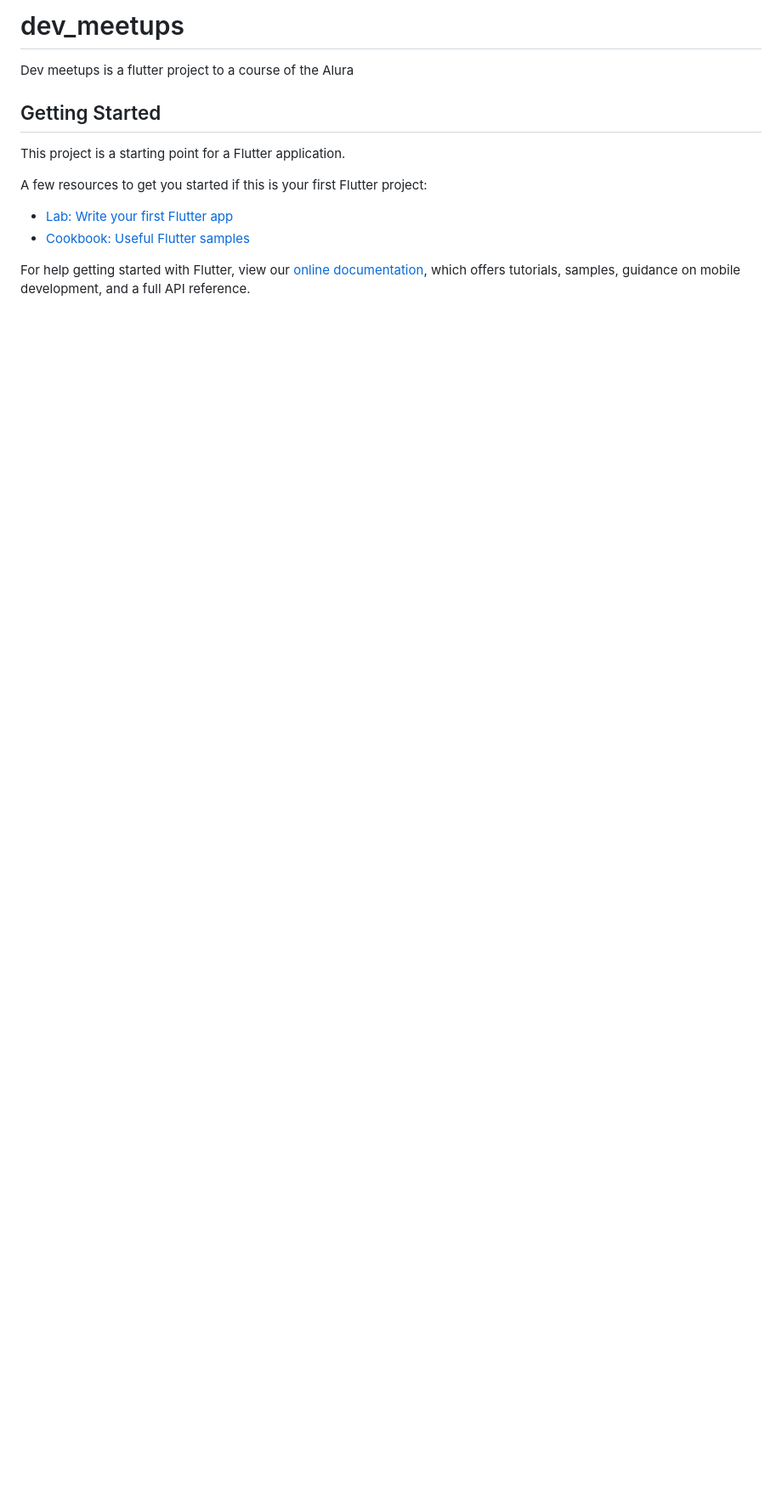
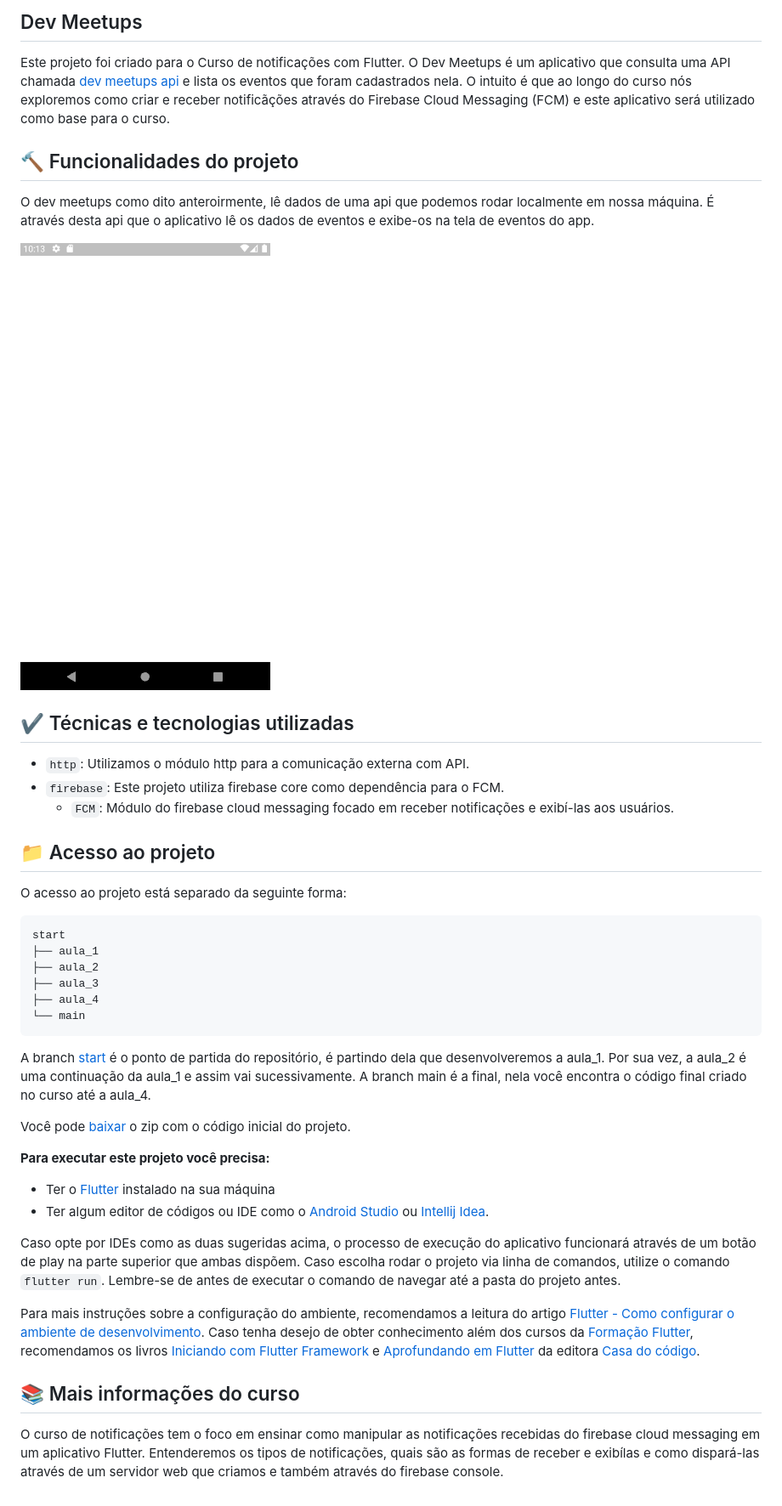
Before and after one commit to alura-cursos/flutter-notifications, a Markdown page: README.md, the part around the change. Shown: that part at 85% size. GitHub-like rendering; pictures changed too: devmeetups.gif (added); blank space fills up the shorter version.

````diff
--- a/README.md
+++ b/README.md
@@ -1,16 +1,50 @@
-# dev_meetups
+## Dev Meetups
 
-Dev meetups is a flutter project to a course of the Alura
+Este projeto foi criado para o Curso de notificações com Flutter.
+O Dev Meetups é um aplicativo que consulta uma API chamada [dev meetups api](https://github.com/alura-cursos/dev-meetups-api) e lista os eventos que foram cadastrados nela. O intuito é que ao longo do curso nós exploremos como criar e receber notificãções através do Firebase Cloud Messaging (FCM) e este aplicativo será utilizado como base para o curso.
 
-## Getting Started
 
-This project is a starting point for a Flutter application.
+## 🔨 Funcionalidades do projeto
 
-A few resources to get you started if this is your first Flutter project:
+O dev meetups como dito anteroirmente, lê dados de uma api que podemos rodar localmente em nossa máquina. É através desta api que o aplicativo lê os dados de eventos e exibe-os na tela de eventos do app.
 
-- [Lab: Write your first Flutter app](https://flutter.dev/docs/get-started/codelab)
-- [Cookbook: Useful Flutter samples](https://flutter.dev/docs/cookbook)
+![Imagem da tela de um emulador android com o aplicativo dev meetups listando dois eventos](devmeetups.gif)
 
-For help getting started with Flutter, view our
-[online documentation](https://flutter.dev/docs), which offers tutorials,
-samples, guidance on mobile development, and a full API reference.
+
+## ✔️ Técnicas e tecnologias utilizadas
+
+- `http`: Utilizamos o módulo http para a comunicação externa com API.
+- `firebase`: Este projeto utiliza firebase core como dependência para o FCM.
+  - `FCM`: Módulo do firebase cloud messaging focado em receber notificações e exibí-las aos usuários.
+
+
+## 📁 Acesso ao projeto
+
+O acesso ao projeto está separado da seguinte forma:
+```
+start
+├── aula_1
+├── aula_2
+├── aula_3
+├── aula_4
+└── main
+```
+
+A branch [start](https://github.com/alura-cursos/flutter-notifications/tree/start) é o ponto de partida do repositório, é partindo dela que desenvolveremos a aula_1. Por sua vez, a aula_2 é uma continuação da aula_1 e assim vai sucessivamente. A branch main é a final, nela você encontra o código final criado no curso até a aula_4.
+
+Você pode [baixar](https://github.com/alura-cursos/flutter-notifications/archive/refs/heads/start.zip) o zip com o código inicial do projeto.
+
+
+**Para executar este projeto você precisa:**
+
+- Ter o [Flutter](https://flutter.dev/docs/get-started/install) instalado na sua máquina
+- Ter algum editor de códigos ou IDE como o [Android Studio](https://developer.android.com/studio) ou [Intellij Idea](https://www.jetbrains.com/pt-br/idea/download/).
+
+Caso opte por IDEs como as duas sugeridas acima, o processo de execução do aplicativo funcionará através de um botão de play na parte superior que ambas dispõem. Caso escolha rodar o projeto via linha de comandos, utilize o comando `flutter run`. Lembre-se de antes de executar o comando de navegar até a pasta do projeto antes.
+
+Para mais instruções sobre a configuração do ambiente, recomendamos a leitura do artigo [Flutter - Como configurar o ambiente de desenvolvimento](https://www.alura.com.br/artigos/flutter-como-configurar-o-ambiente-de-desenvolvimento). Caso tenha desejo de obter conhecimento além dos cursos da [Formação Flutter](https://www.alura.com.br/formacao-flutter), recomendamos os livros [Iniciando com Flutter Framework](https://www.casadocodigo.com.br/products/livro-flutter) e [Aprofundando em Flutter](https://www.casadocodigo.com.br/products/livro-aprofundando-flutter) da editora [Casa do código](https://www.casadocodigo.com.br/).
+
+
+## 📚 Mais informações do curso
+
+O curso de notificações tem o foco em ensinar como manipular as notificações recebidas do firebase cloud messaging em um aplicativo Flutter. Entenderemos os tipos de notificações, quais são as formas de receber e exibílas e como dispará-las através de um servidor web que criamos e também através do firebase console.
````
Also changed, not shown: 2 other files.
